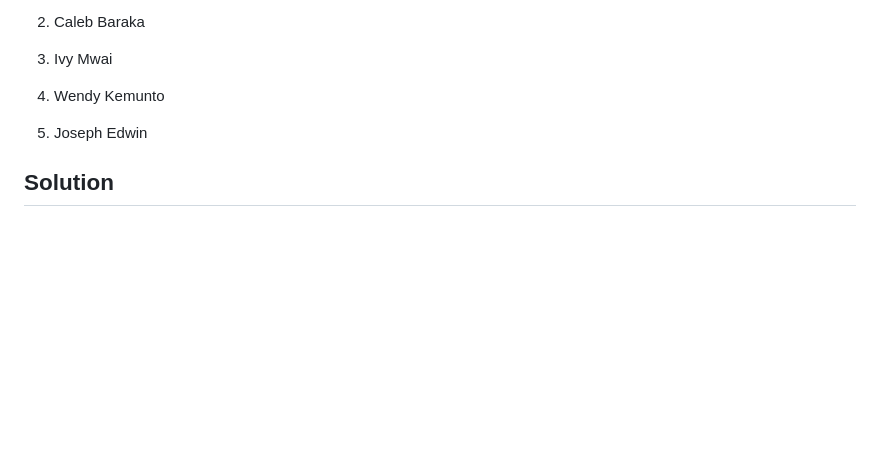
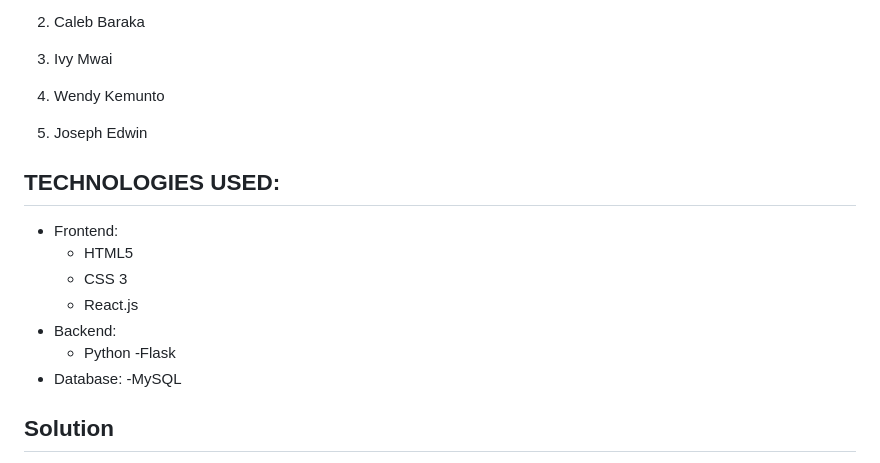
Before and after one commit to Climate-Hachathon-Project/TakaSmart, a Markdown page: README.md, the part around the change. Rendered like a GitHub page; blank space fills up the shorter version.

Commit message:
more changes to README

```diff
--- a/README.md
+++ b/README.md
@@ -14,6 +14,16 @@ Welscome to the Smart Waste Management System that Reduces help Landfills that e
 
 5. Joseph Edwin
 
+## TECHNOLOGIES USED:
+- Frontend:
+	- HTML5
+	- CSS 3
+	- React.js
+- Backend:
+	- Python
+	-Flask
+- Database:
+	-MySQL
 ## Solution
 Our solution addresses the issue of improper waste management which lead to degrading the surrounding environment.Through this application we are able to accomplish the following:
 - *Promote Recycling and Composting*
```
